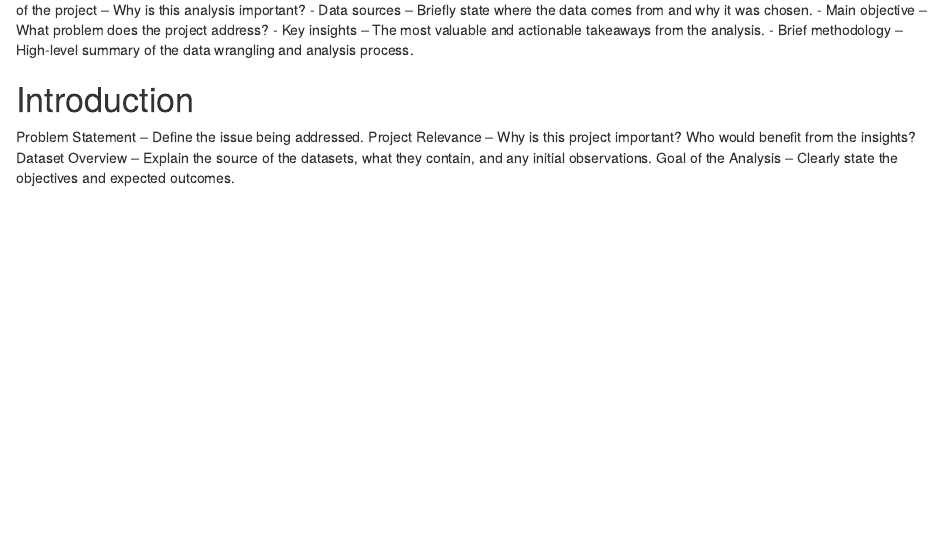
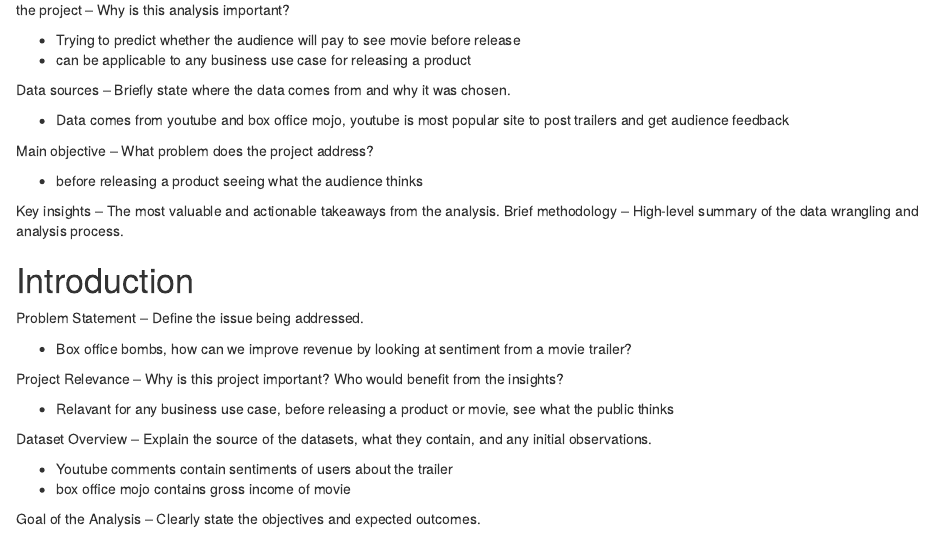
Before and after one commit to thomas-stranick-RU/DW-Project, an R Markdown document (Guo_Stranick_Project_Report.Rmd): the page in a window 1100 px wide, from 250 px down. Rendered offline with R 4.5, knitr and Pandoc, with nearby package versions.

Commit message:
comments about report

```diff
--- a/Guo_Stranick_Project_Report.Rmd
+++ b/Guo_Stranick_Project_Report.Rmd
@@ -23,17 +23,38 @@ Data Wrangling and Husbandry, Stevenson Bolivar Atuesta\
 # Executive Summary
 
 This section should summarize the project in a concise, compelling manner, as if presenting to a business stakeholder or client. Include:
-- Context of the project – Why is this analysis important?
-- Data sources – Briefly state where the data comes from and why it was chosen.
-- Main objective – What problem does the project address?
-- Key insights – The most valuable and actionable takeaways from the analysis.
-- Brief methodology – High-level summary of the data wrangling and analysis process.
+Context of the project – Why is this analysis important?
+
+- Trying to predict whether the audience will pay to see movie before release
+- can be applicable to any business use case for releasing a product
+
+Data sources – Briefly state where the data comes from and why it was chosen.
+
+- Data comes from youtube and box office mojo, youtube is most popular site to post trailers and get audience feedback
+
+Main objective – What problem does the project address?
+
+- before releasing a product seeing what the audience thinks
+
+Key insights – The most valuable and actionable takeaways from the analysis.
+Brief methodology – High-level summary of the data wrangling and analysis process.
 
 # Introduction
 
 Problem Statement – Define the issue being addressed.
+
+- Box office bombs, how can we improve revenue by looking at sentiment from a movie trailer?
+
 Project Relevance – Why is this project important? Who would benefit from the insights?
+
+- Relavant for any business use case, before releasing a product or movie, see what the public thinks
+
 Dataset Overview – Explain the source of the datasets, what they contain, and any initial observations.
+
+- Youtube comments contain sentiments of users about the trailer
+- box office mojo contains gross income of movie
+
+
 Goal of the Analysis – Clearly state the objectives and expected outcomes.
 
 # Data Wrangling & Cleaning
```
